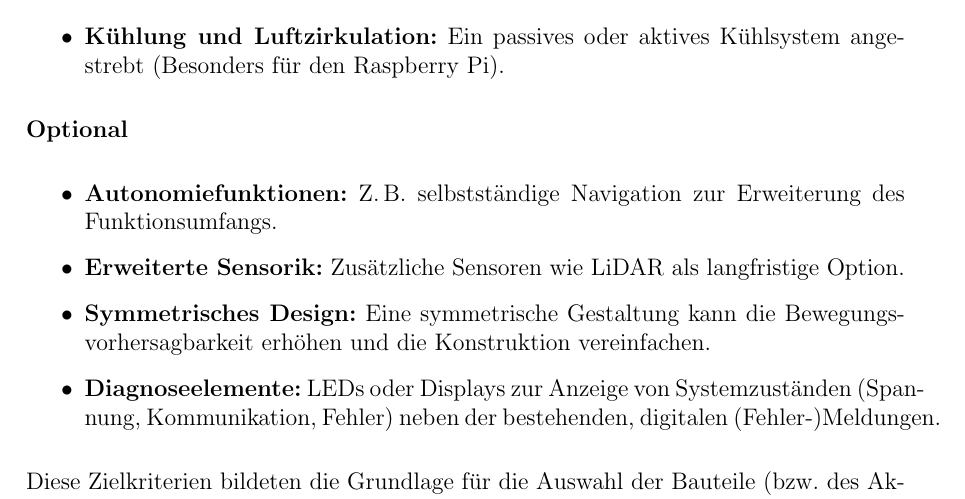
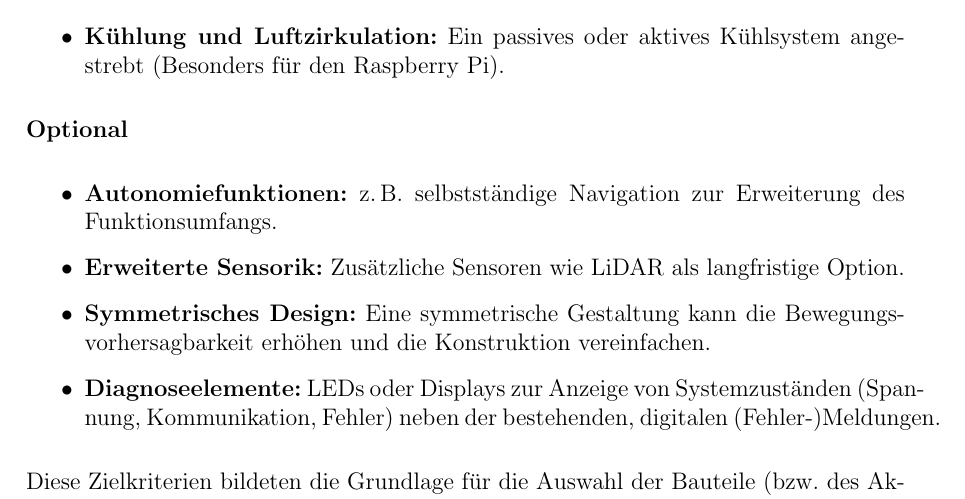
Before and after one commit to hector-crawler/abschlussarbeit, a LaTeX document (abschlussbericht.tex, which reads sections/konzeption.tex): part of page 7 of 16, cut so that both start at the same text. Compiled offline with pdfLaTeX.

Commit message:
Fix one typo

```diff
--- a/sections/konzeption.tex
+++ b/sections/konzeption.tex
@@ -69,7 +69,7 @@ Ziel der Weiterentwicklung des übernommenen einarmigen Krabbelroboters war es,
 
 \textbf{Optional}
 \begin{itemize}
-  \item \textbf{Autonomiefunktionen:} Z.\,B. selbstständige Navigation zur Erweiterung des Funktionsumfangs.
+  \item \textbf{Autonomiefunktionen:} z.\,B. selbstständige Navigation zur Erweiterung des Funktionsumfangs.
   \item \textbf{Erweiterte Sensorik:} Zusätzliche Sensoren wie LiDAR als langfristige Option.
   \item \textbf{Symmetrisches Design:} Eine symmetrische Gestaltung kann die Bewegungsvorhersagbarkeit erhöhen und die Konstruktion vereinfachen.
   \item \textbf{Diagnoseelemente:} LEDs oder Displays zur Anzeige von Systemzuständen (Spannung, Kommunikation, Fehler) neben der bestehenden, digitalen (Fehler-)Meldungen.
```
